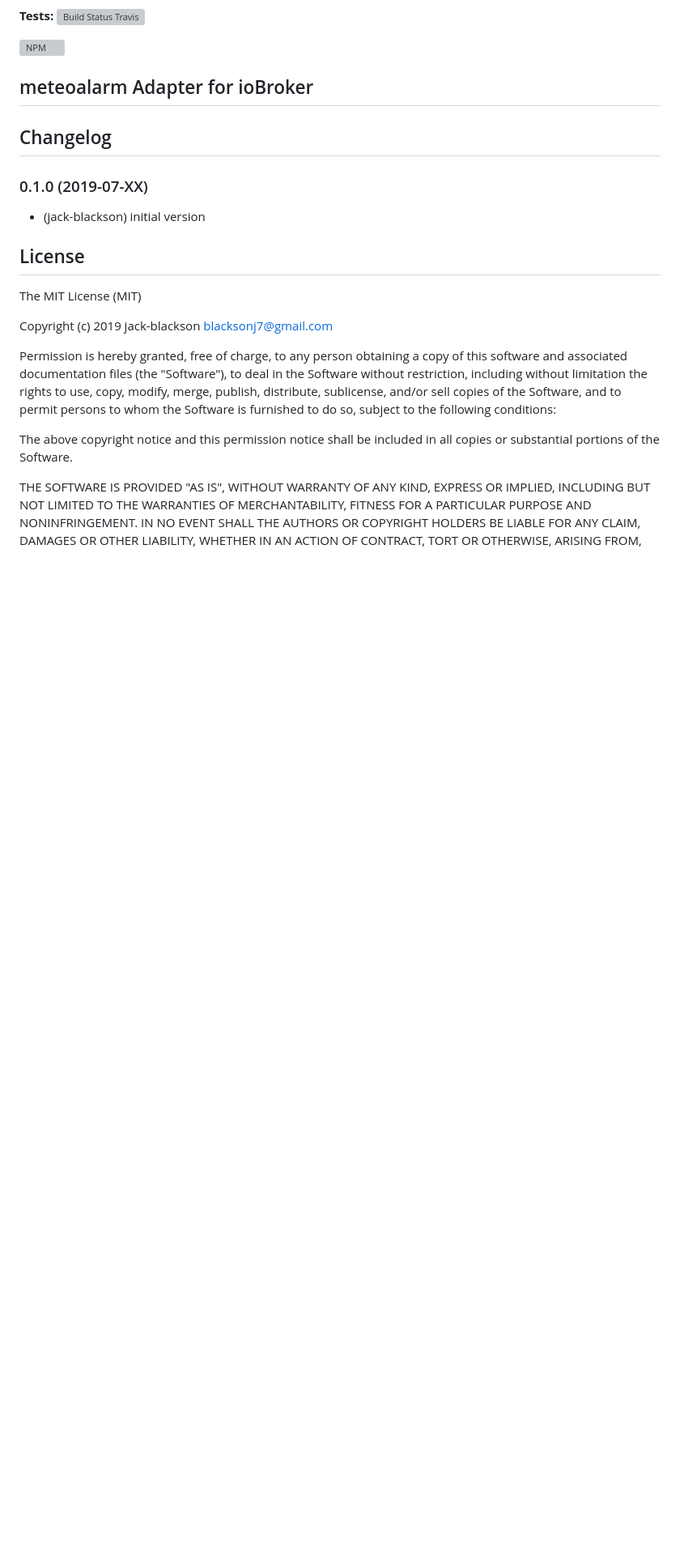
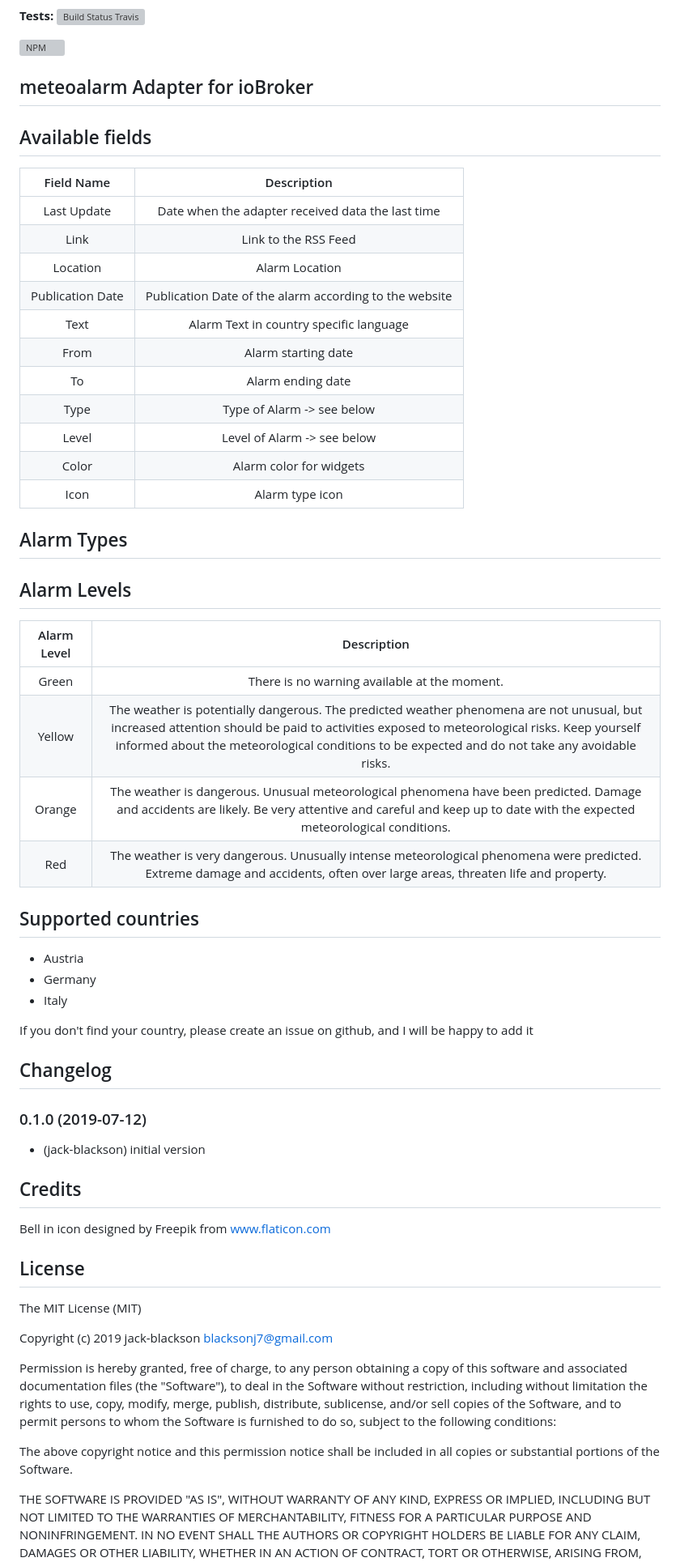
Before and after one commit to jack-blackson/ioBroker.meteoalarm, a Markdown page: README.md, the part around the change. Shown: that part at 81% size. Rendered like a GitHub page; blank space fills up the shorter version; grey boxes are pictures that could not be loaded.

Commit message:
div

```diff
--- a/README.md
+++ b/README.md
@@ -19,10 +19,48 @@ meteoalarm Adapter for ioBroker
 ------------------------------------------------------------------------------
 
 
+## Available fields
+|Field Name|Description|
+|:---:|:---:|
+|Last Update|Date when the adapter received data the last time|
+|Link|Link to the RSS Feed|
+|Location|Alarm Location|
+|Publication Date|Publication Date of the alarm according to the website|
+|Text|Alarm Text in country specific language|
+|From|Alarm starting date|
+|To|Alarm ending date|
+|Type|Type of Alarm -> see below|
+|Level|Level of Alarm -> see below|
+|Color|Alarm color for widgets|
+|Icon|Alarm type icon|
+
+
+## Alarm Types
+
+
+## Alarm Levels
+|Alarm Level|Description|
+|:---:|:---:|
+|Green|There is no warning available at the moment.|
+|Yellow|The weather is potentially dangerous. The predicted weather phenomena are not unusual, but increased attention should be paid to activities exposed to meteorological risks. Keep yourself informed about the meteorological conditions to be expected and do not take any avoidable risks.|
+|Orange|The weather is dangerous. Unusual meteorological phenomena have been predicted. Damage and accidents are likely. Be very attentive and careful and keep up to date with the expected meteorological conditions. |
+|Red|The weather is very dangerous. Unusually intense meteorological phenomena were predicted. Extreme damage and accidents, often over large areas, threaten life and property. |
+
+## Supported countries
+* Austria
+* Germany
+* Italy
+
+If you don't find your country, please create an issue on github, and I will be happy to add it
+
 
 ## Changelog
-### 0.1.0 (2019-07-XX)
+### 0.1.0 (2019-07-12)
 * (jack-blackson) initial version
+
+
+## Credits
+Bell in icon designed by Freepik from www.flaticon.com
 
 
 ## License
```
Also changed, not shown: admin/meteoalarm.png (added), meteoalarm.png (added), 1 other file.
